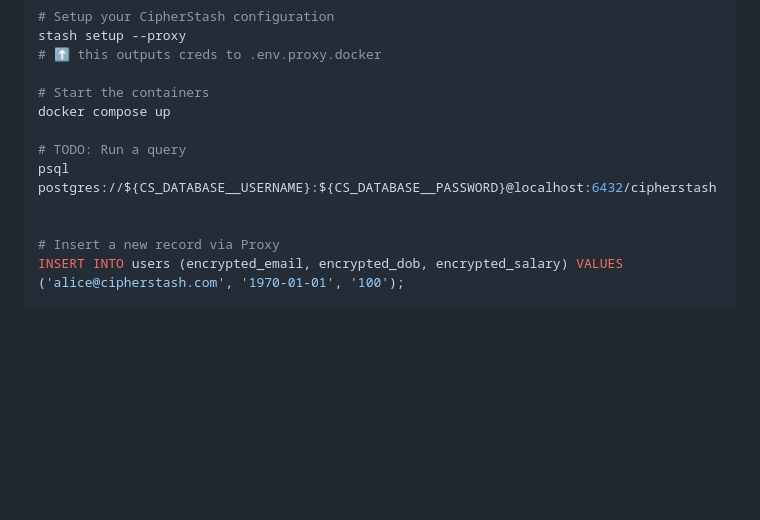
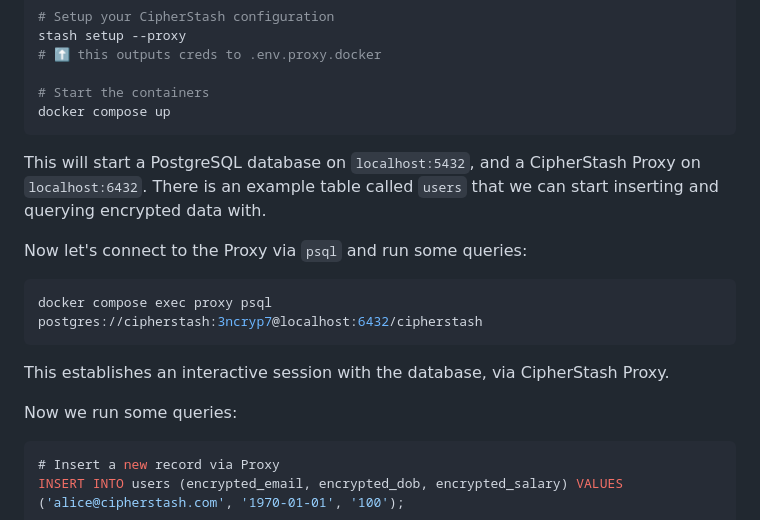
Before and after one commit to cipherstash/proxy, a Markdown page: README.md, the part around the change. Drawn GitHub-style; blank space fills up the shorter version.

Commit message:
feat(getting-started): fill out step to connect to database via proxy

````diff
--- a/README.md
+++ b/README.md
@@ -79,11 +79,22 @@ stash setup --proxy
 
 # Start the containers
 docker compose up
+```
 
-# TODO: Run a query
-psql postgres://${CS_DATABASE__USERNAME}:${CS_DATABASE__PASSWORD}@localhost:6432/cipherstash
+This will start a PostgreSQL database on `localhost:5432`, and a CipherStash Proxy on `localhost:6432`.
+There is an example table called `users` that we can start inserting and querying encrypted data with.
 
+Now let's connect to the Proxy via `psql` and run some queries:
 
+```bash
+docker compose exec proxy psql postgres://cipherstash:3ncryp7@localhost:6432/cipherstash
+```
+
+This establishes an interactive session with the database, via CipherStash Proxy.
+
+Now we run some queries:
+
+```sql
 # Insert a new record via Proxy
 INSERT INTO users (encrypted_email, encrypted_dob, encrypted_salary) VALUES ('alice@cipherstash.com', '1970-01-01', '100');
 
````
